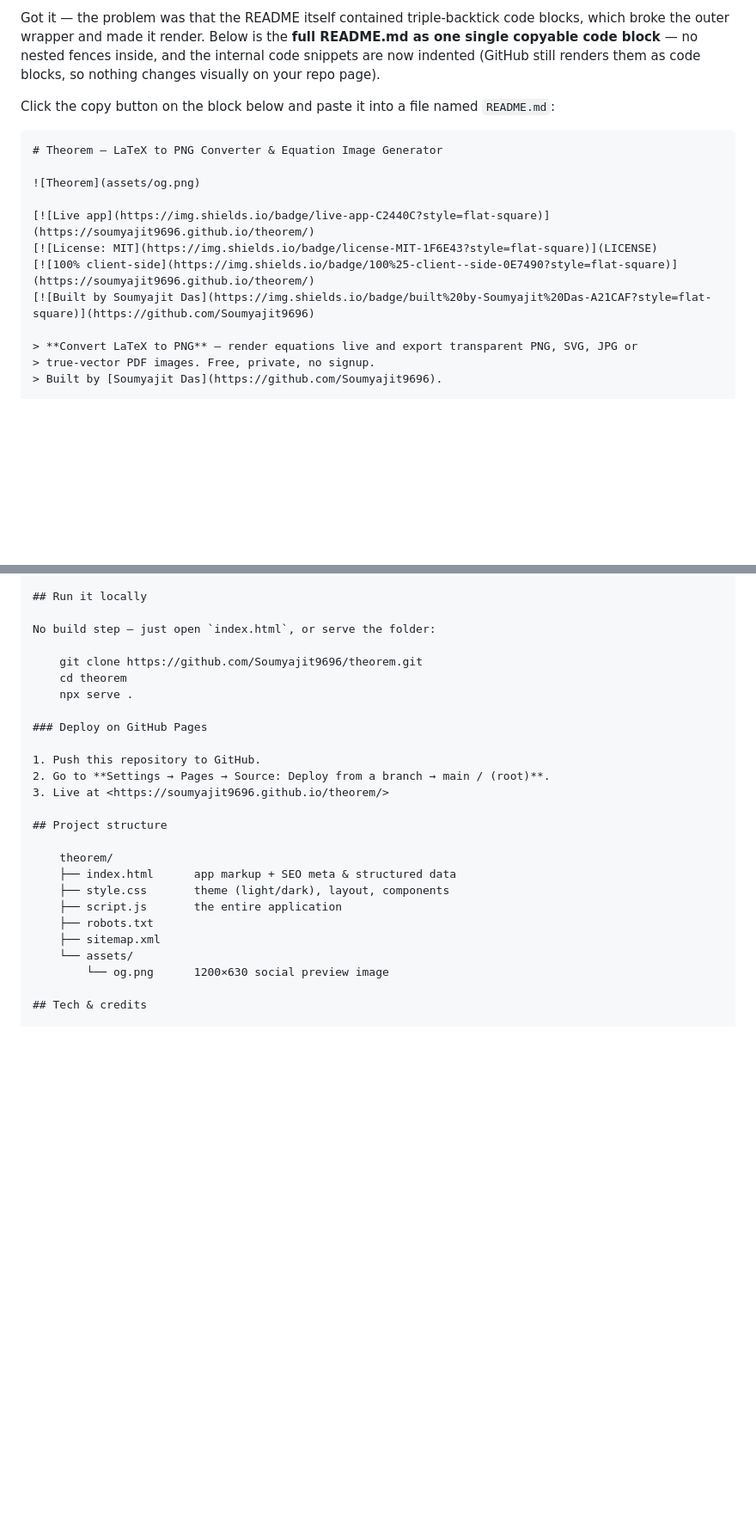
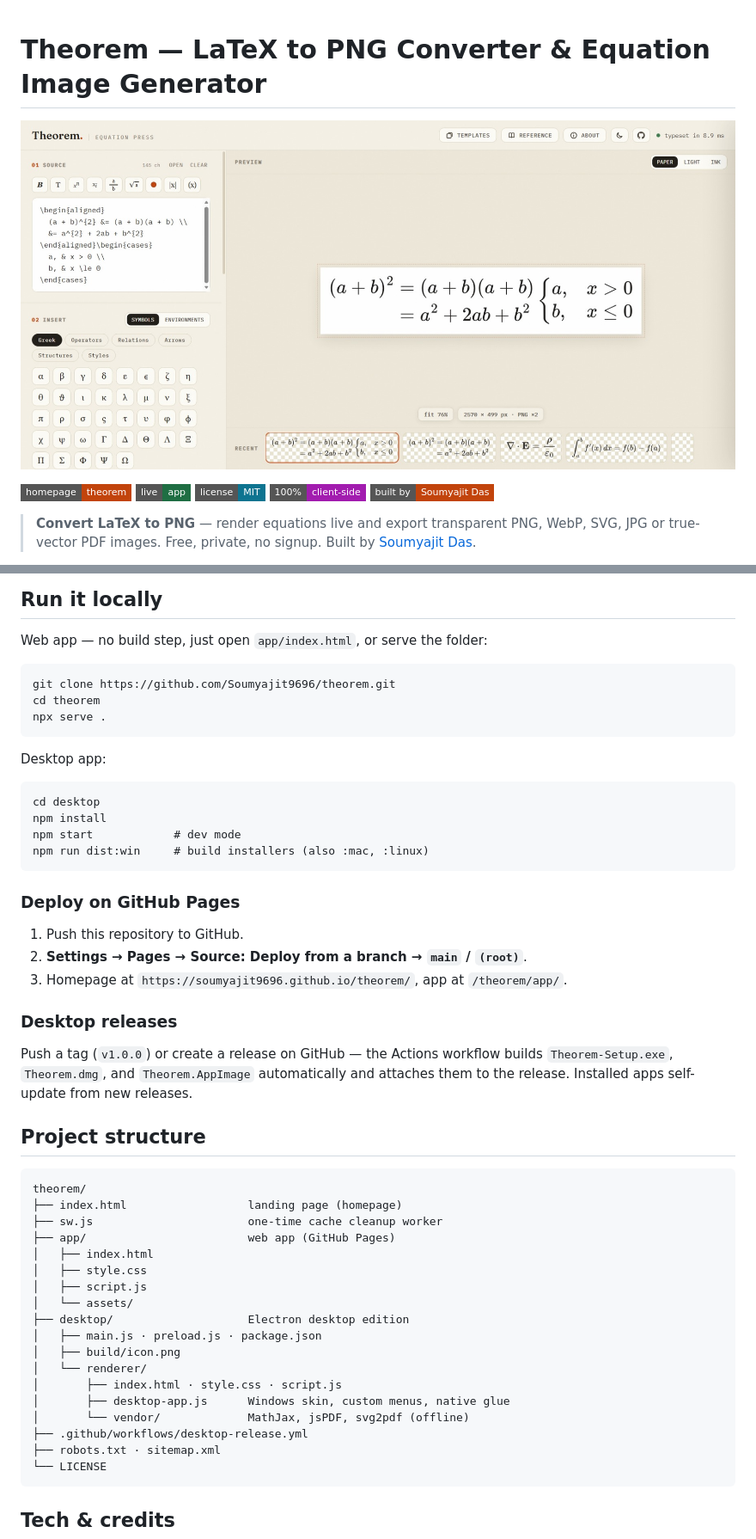
Before and after one commit to Soumyajit9696/theorem, a Markdown page: Readme.md, 2 parts joined by grey strips. Shown at 86% size. Rendered like a GitHub page; badges without logos; blank space fills up the shorter version.

````diff
--- a/Readme.md
+++ b/Readme.md
@@ -1,18 +1,14 @@
-Got it — the problem was that the README itself contained triple-backtick code blocks, which broke the outer wrapper and made it render. Below is the **full README.md as one single copyable code block** — no nested fences inside, and the internal code snippets are now indented (GitHub still renders them as code blocks, so nothing changes visually on your repo page).
 
-Click the copy button on the block below and paste it into a file named `README.md`:
-
-```markdown
 # Theorem — LaTeX to PNG Converter & Equation Image Generator
 
-![Theorem](assets/og.png)
+![Theorem](app/assets/og.png)
 
-[![Live app](https://img.shields.io/badge/live-app-C2440C?style=flat-square)](https://soumyajit9696.github.io/theorem/)
-[![License: MIT](https://img.shields.io/badge/license-MIT-1F6E43?style=flat-square)](LICENSE)
-[![100% client-side](https://img.shields.io/badge/100%25-client--side-0E7490?style=flat-square)](https://soumyajit9696.github.io/theorem/)
-[![Built by Soumyajit Das](https://img.shields.io/badge/built%20by-Soumyajit%20Das-A21CAF?style=flat-square)](https://github.com/Soumyajit9696)
+[![Homepage](https://img.shields.io/badge/homepage-theorem-C2440C?style=flat-square)](https://soumyajit9696.github.io/theorem/)
+[![Live app](https://img.shields.io/badge/live-app-1F6E43?style=flat-square)](https://soumyajit9696.github.io/theorem/app/)
+[![License: MIT](https://img.shields.io/badge/license-MIT-0E7490?style=flat-square)](LICENSE)
+[![100% client-side](https://img.shields.io/badge/100%25-client--side-A21CAF?style=flat-square)](https://soumyajit.github.io/)
+[![Built by Soumyajit Das](https://img.shields.io/badge/built%20by-Soumyajit%20Das-C2440C?style=flat-square)](https://github.com/Soumyajit9696)
 
-> **Convert LaTeX to PNG** — render equations live and export transparent PNG, SVG, JPG or
-> true-vector PDF images. Free, private, no signup.
-> Built by [Soumyajit Das](https://github.com/Soumyajit9696).
+> **Convert LaTeX to PNG** — render equations live and export transparent PNG, WebP, SVG, JPG or
+> true-vector PDF images. Free, private, no signup. Built by [Soumyajit Das](https://github.com/Soumyajit9696).
 
@@ -87,28 +90,51 @@ or a share link that carries the equation in the URL.
 
 ## Run it locally
 
-No build step — just open `index.html`, or serve the folder:
+Web app — no build step, just open `app/index.html`, or serve the folder:
 
     git clone https://github.com/Soumyajit9696/theorem.git
     cd theorem
     npx serve .
 
+Desktop app:
+
+    cd desktop
+    npm install
+    npm start            # dev mode
+    npm run dist:win     # build installers (also :mac, :linux)
+
 ### Deploy on GitHub Pages
 
 1. Push this repository to GitHub.
-2. Go to **Settings → Pages → Source: Deploy from a branch → main / (root)**.
-3. Live at <https://soumyajit9696.github.io/theorem/>
+2. **Settings → Pages → Source: Deploy from a branch → `main` / `(root)`**.
+3. Homepage at `https://soumyajit9696.github.io/theorem/`, app at `/theorem/app/`.
+
+### Desktop releases
+
+Push a tag (`v1.0.0`) or create a release on GitHub — the Actions workflow builds
+`Theorem-Setup.exe`, `Theorem.dmg`, and `Theorem.AppImage` automatically and attaches them
+to the release. Installed apps self-update from new releases.
 
 ## Project structure
 
     theorem/
-    ├── index.html      app markup + SEO meta & structured data
-    ├── style.css       theme (light/dark), layout, components
-    ├── script.js       the entire application
-    ├── robots.txt
-    ├── sitemap.xml
-    └── assets/
-        └── og.png      1200×630 social preview image
+    ├── index.html                  landing page (homepage)
+    ├── sw.js                       one-time cache cleanup worker
+    ├── app/                        web app (GitHub Pages)
+    │   ├── index.html
+    │   ├── style.css
+    │   ├── script.js
+    │   └── assets/
+    ├── desktop/                    Electron desktop edition
+    │   ├── main.js · preload.js · package.json
+    │   ├── build/icon.png
+    │   └── renderer/
+    │       ├── index.html · style.css · script.js
+    │       ├── desktop-app.js      Windows skin, custom menus, native glue
+    │       └── vendor/             MathJax, jsPDF, svg2pdf (offline)
+    ├── .github/workflows/desktop-release.yml
+    ├── robots.txt · sitemap.xml
+    └── LICENSE
 
 ## Tech & credits
 
````
Also changed, not shown: other parts of Readme.md (+19 -18 lines).
